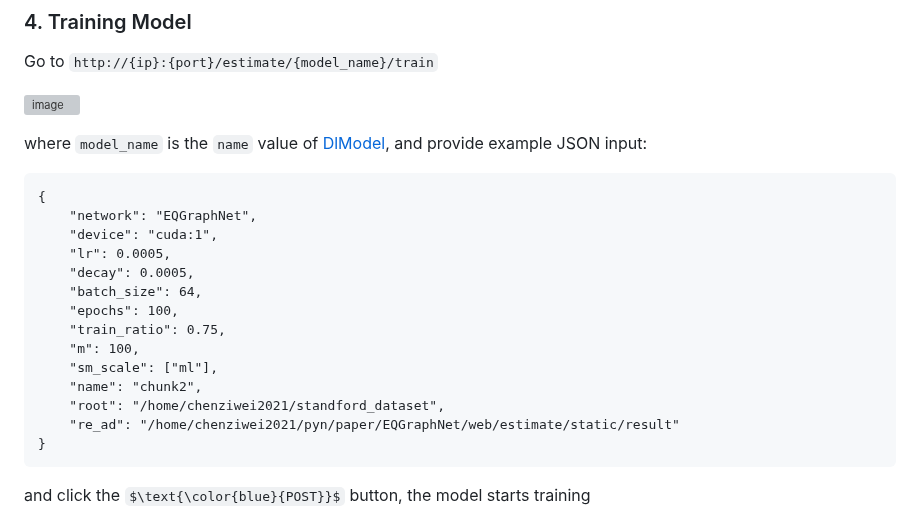
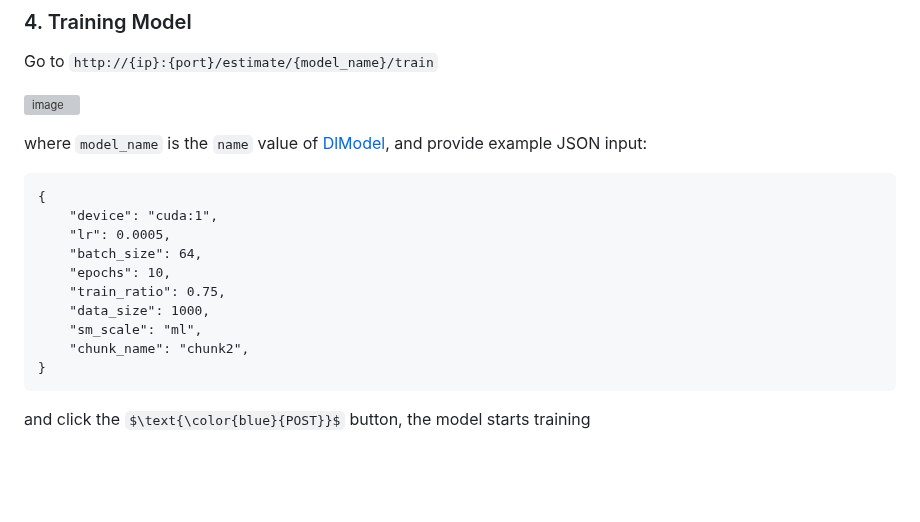
Before and after one commit to czw1296924847/EQ-Web, a Markdown page: README.md, the part around the change. GitHub-like rendering; some formulas as TeX source; blank space fills up the shorter version; grey boxes are pictures that could not be loaded.

````diff
--- a/README.md
+++ b/README.md
@@ -83,18 +83,14 @@ Alternatively, you can access it from another device by using its subnet {iP} wi
 where `model_name` is the `name` value of [DlModel](#section-DlModel), and provide example JSON input:
 ```
 {
-    "network": "EQGraphNet",
     "device": "cuda:1",
     "lr": 0.0005,
-    "decay": 0.0005,
     "batch_size": 64,
-    "epochs": 100,
+    "epochs": 10,
     "train_ratio": 0.75,
-    "m": 100,
-    "sm_scale": ["ml"],
-    "name": "chunk2",
-    "root": "/home/chenziwei2021/standford_dataset",
-    "re_ad": "/home/chenziwei2021/pyn/paper/EQGraphNet/web/estimate/static/result"
+    "data_size": 1000,
+    "sm_scale": "ml",
+    "chunk_name": "chunk2",
 }
 ```
 and click the $\text{\color{blue}{POST}}$ button, the model starts training <br>
````
